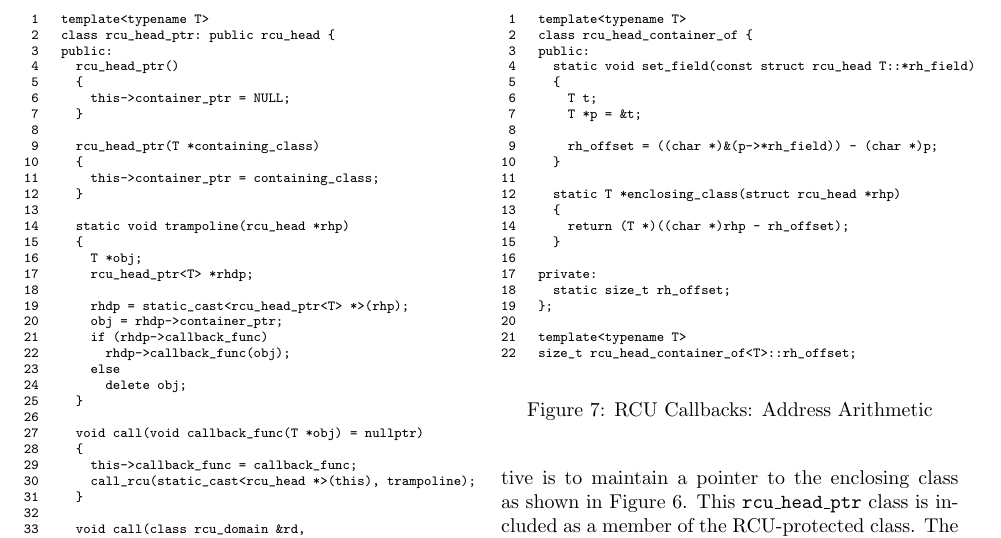
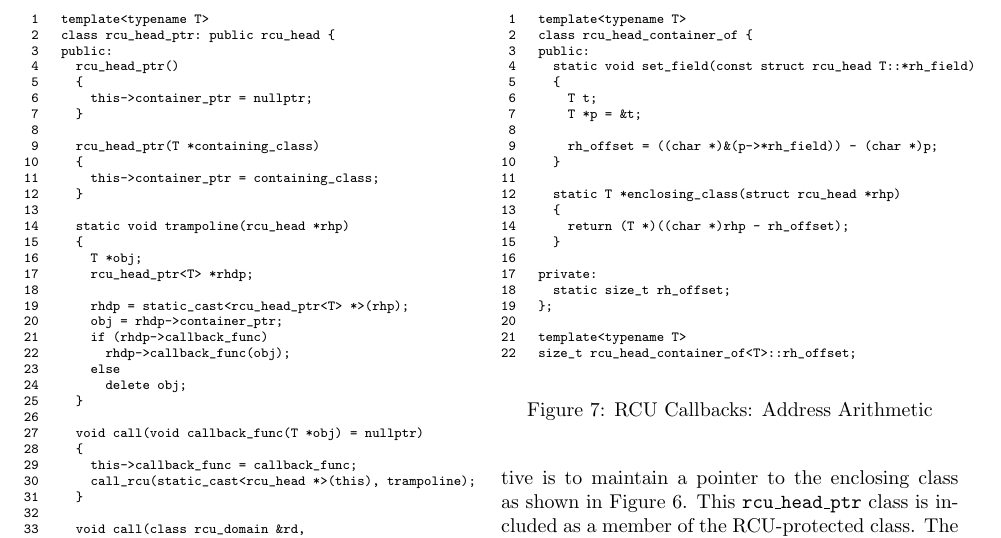
Before and after one commit to paulmckrcu/RCUCPPbindings, a LaTeX document (RCU-bindings.tex): part of page 5 of 6, cut so that both start at the same text. Compiled offline with pdfLaTeX.

Commit message:
Replace NULL with nullptr
Reported-by: Manuel Mayr <manumayr@de.ibm.com>
Signed-off-by: Paul E. McKenney <paulmck@linux.vnet.ibm.com>

```diff
--- a/RCU-bindings.tex
+++ b/RCU-bindings.tex
@@ -457,7 +457,7 @@ uses less storage, since it need not store a function pointer.
  3   public:
  4     rcu_head_ptr()
  5     {
- 6       this->container_ptr = NULL;
+ 6       this->container_ptr = nullptr;
  7     }
  8
  9     rcu_head_ptr(T *containing_class)
```
Also changed, not shown: 1 other file.
